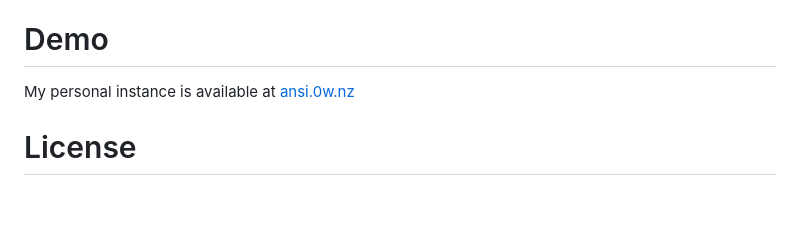
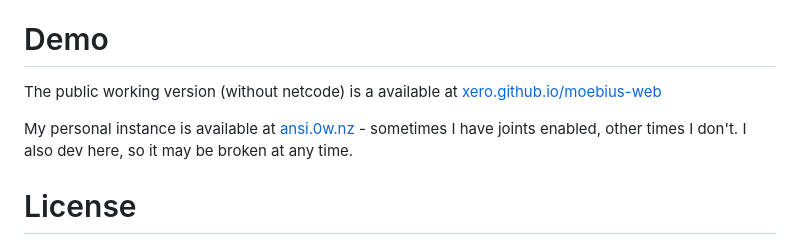
Before and after one commit to xero/moebius-web, a Markdown page: README.md, the part around the change. GitHub-like rendering; blank space fills up the shorter version.

Commit message:
docs(README): 🔥🔥🔥

```diff
--- a/README.md
+++ b/README.md
@@ -8,7 +8,9 @@ Revival, on-going dev, and maintenance by [xero](https://github.com/xero)
 
 # Demo
 
-My personal instance is available at [ansi.0w.nz](https://ansi.0w.nz)
+The public working version (without netcode) is a available at [xero.github.io/moebius-web](https://xero.github.io/moebius-web/)
+
+My personal instance is available at [ansi.0w.nz](https://ansi.0w.nz) - sometimes I have joints enabled, other times I don't. I also dev here, so it may be broken at any time.
 
 # License
 
```
